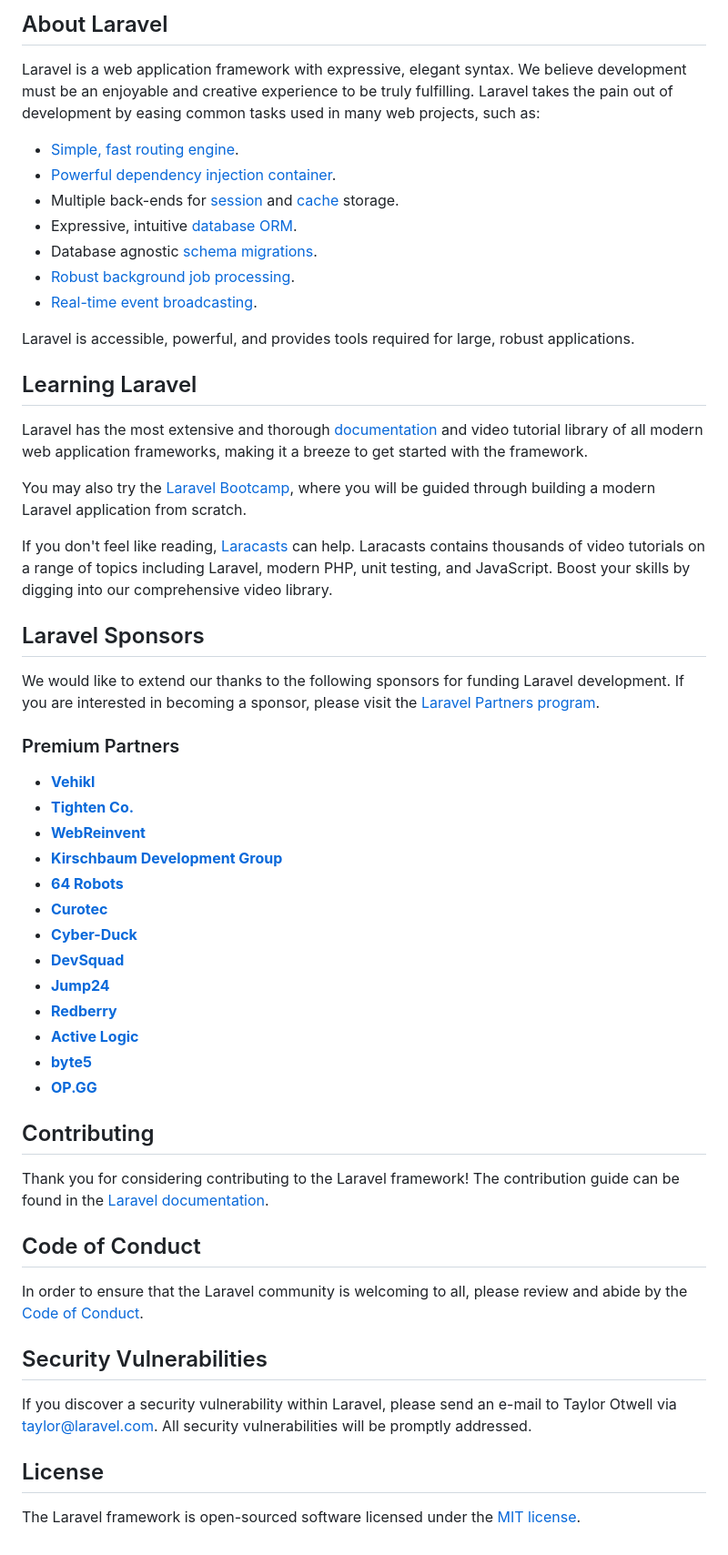
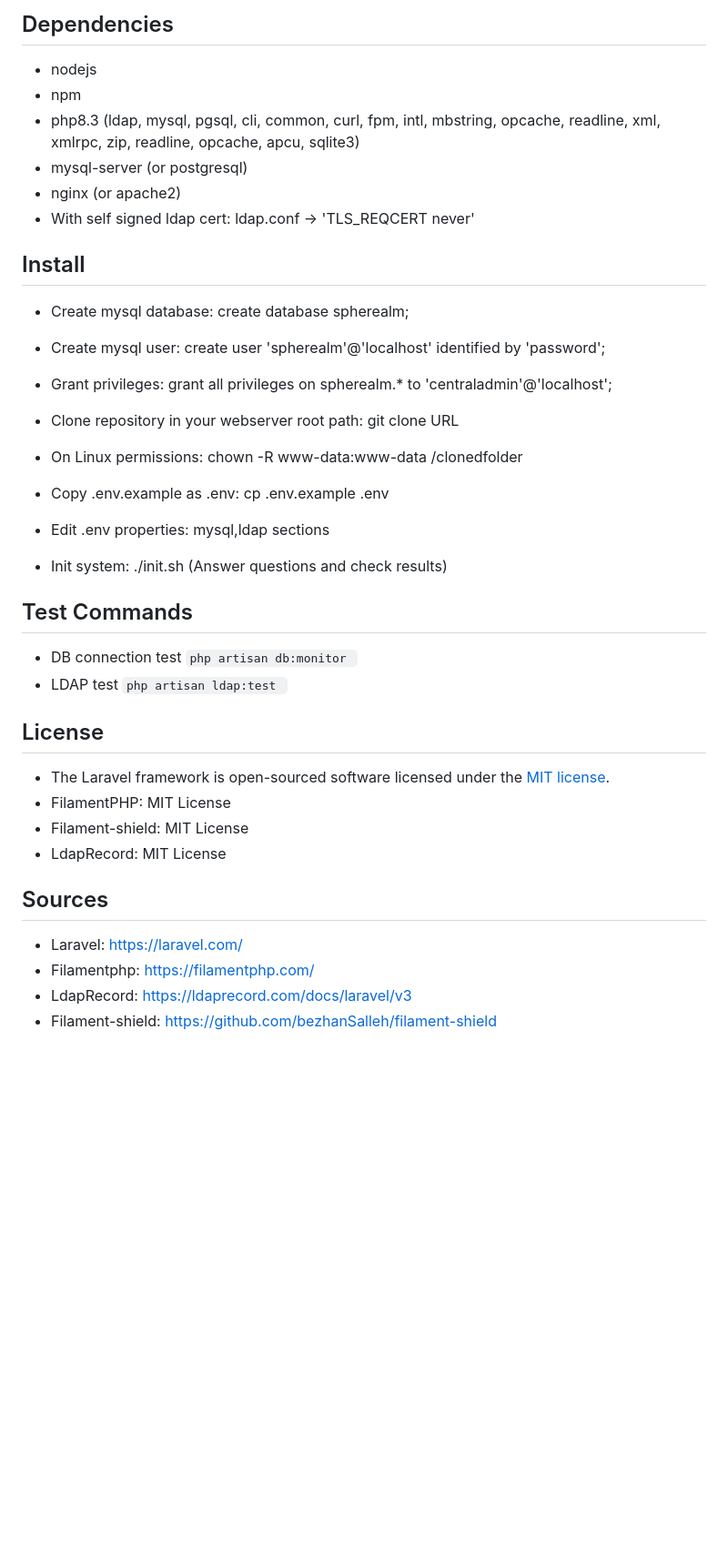
Before and after one commit to somzoli/SpheRealm, a Markdown page: README.md, the part around the change printed below. Shown: that part at 91% size. Drawn GitHub-style; blank space fills up the shorter version.

````diff
--- a/README.md
+++ b/README.md
@@ -9,58 +7,37 @@
 
-## About Laravel
+## Dependencies
+- nodejs
+- npm
+- php8.3 (ldap, mysql, pgsql, cli, common, curl, fpm, intl, mbstring, opcache, readline, xml, xmlrpc, zip, readline, opcache, apcu, sqlite3)
+- mysql-server (or postgresql)
+- nginx (or apache2)
+- With self signed ldap cert: ldap.conf -> 'TLS_REQCERT never'
 
-Laravel is a web application framework with expressive, elegant syntax. We believe development must be an enjoyable and creative experience to be truly fulfilling. Laravel takes the pain out of development by easing common tasks used in many web projects, such as:
+## Install
+- Create mysql database: create database spherealm;
+- Create mysql user: create user 'spherealm'@'localhost' identified by 'password';
+- Grant privileges: grant all privileges on spherealm.* to 'centraladmin'@'localhost';
 
-- [Simple, fast routing engine](https://laravel.com/docs/routing).
-- [Powerful dependency injection container](https://laravel.com/docs/container).
-- Multiple back-ends for [session](https://laravel.com/docs/session) and [cache](https://laravel.com/docs/cache) storage.
-- Expressive, intuitive [database ORM](https://laravel.com/docs/eloquent).
-- Database agnostic [schema migrations](https://laravel.com/docs/migrations).
-- [Robust background job processing](https://laravel.com/docs/queues).
-- [Real-time event broadcasting](https://laravel.com/docs/broadcasting).
+- Clone repository in your webserver root path: git clone URL
+- On Linux permissions: chown -R www-data:www-data /clonedfolder
+- Copy .env.example as .env: cp .env.example .env
+- Edit .env properties: mysql,ldap sections
+- Init system: ./init.sh (Answer questions and check results)
 
-Laravel is accessible, powerful, and provides tools required for large, robust applications.
-
-## Learning Laravel
-
-Laravel has the most extensive and thorough [documentation](https://laravel.com/docs) and video tutorial library of all modern web application frameworks, making it a breeze to get started with the framework.
-
-You may also try the [Laravel Bootcamp](https://bootcamp.laravel.com), where you will be guided through building a modern Laravel application from scratch.
-
-If you don't feel like reading, [Laracasts](https://laracasts.com) can help. Laracasts contains thousands of video tutorials on a range of topics including Laravel, modern PHP, unit testing, and JavaScript. Boost your skills by digging into our comprehensive video library.
-
-## Laravel Sponsors
-
-We would like to extend our thanks to the following sponsors for funding Laravel development. If you are interested in becoming a sponsor, please visit the [Laravel Partners program](https://partners.laravel.com).
-
-### Premium Partners
-
-- **[Vehikl](https://vehikl.com/)**
-- **[Tighten Co.](https://tighten.co)**
-- **[WebReinvent](https://webreinvent.com/)**
-- **[Kirschbaum Development Group](https://kirschbaumdevelopment.com)**
-- **[64 Robots](https://64robots.com)**
-- **[Curotec](https://www.curotec.com/services/technologies/laravel/)**
-- **[Cyber-Duck](https://cyber-duck.co.uk)**
-- **[DevSquad](https://devsquad.com/hire-laravel-developers)**
-- **[Jump24](https://jump24.co.uk)**
-- **[Redberry](https://redberry.international/laravel/)**
-- **[Active Logic](https://activelogic.com)**
-- **[byte5](https://byte5.de)**
-- **[OP.GG](https://op.gg)**
-
-## Contributing
-
-Thank you for considering contributing to the Laravel framework! The contribution guide can be found in the [Laravel documentation](https://laravel.com/docs/contributions).
-
-## Code of Conduct
-
-In order to ensure that the Laravel community is welcoming to all, please review and abide by the [Code of Conduct](https://laravel.com/docs/contributions#code-of-conduct).
-
-## Security Vulnerabilities
-
-If you discover a security vulnerability within Laravel, please send an e-mail to Taylor Otwell via [taylor@laravel.com](mailto:taylor@laravel.com). All security vulnerabilities will be promptly addressed.
+## Test Commands
+- DB connection test
+```php artisan db:monitor ```
+- LDAP test
+```php artisan ldap:test ```
 
 ## License
+- The Laravel framework is open-sourced software licensed under the [MIT license](https://opensource.org/licenses/MIT).
+- FilamentPHP: MIT License
+- Filament-shield: MIT License
+- LdapRecord: MIT License
 
-The Laravel framework is open-sourced software licensed under the [MIT license](https://opensource.org/licenses/MIT).
+## Sources
+- Laravel: https://laravel.com/
+- Filamentphp: https://filamentphp.com/
+- LdapRecord: https://ldaprecord.com/docs/laravel/v3
+- Filament-shield: https://github.com/bezhanSalleh/filament-shield
````
Also changed, not shown: other parts of README.md (+5 -7 lines), images/spherealm.png (added).
